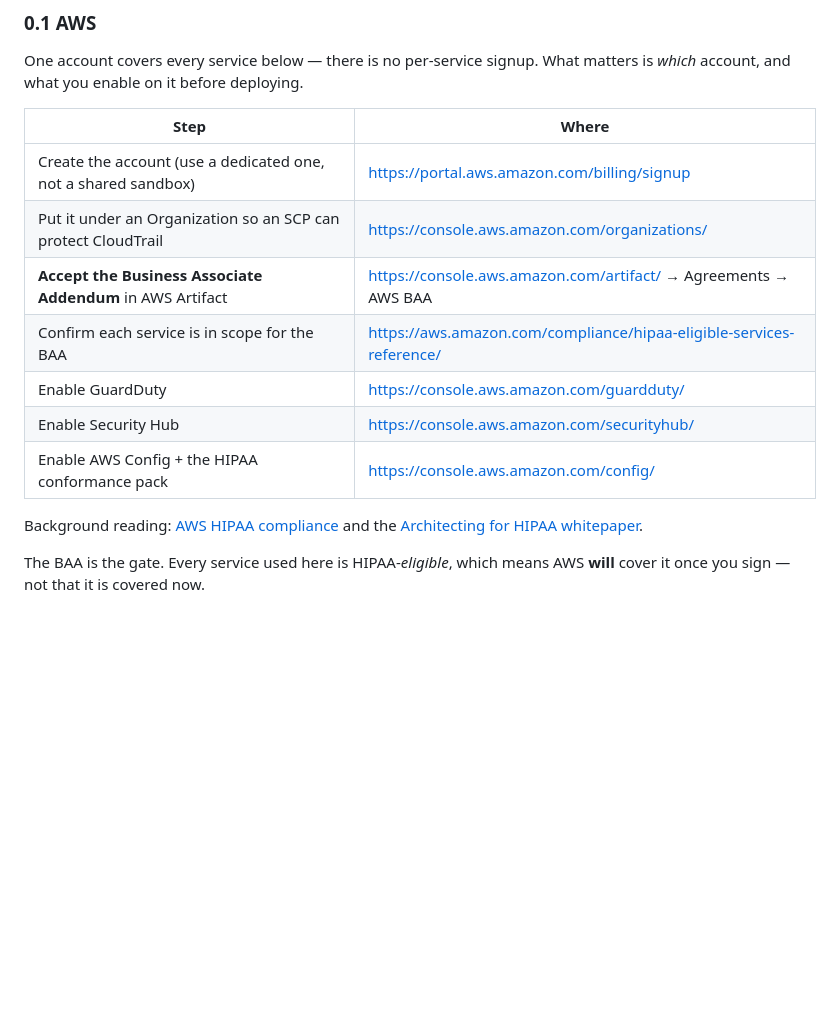
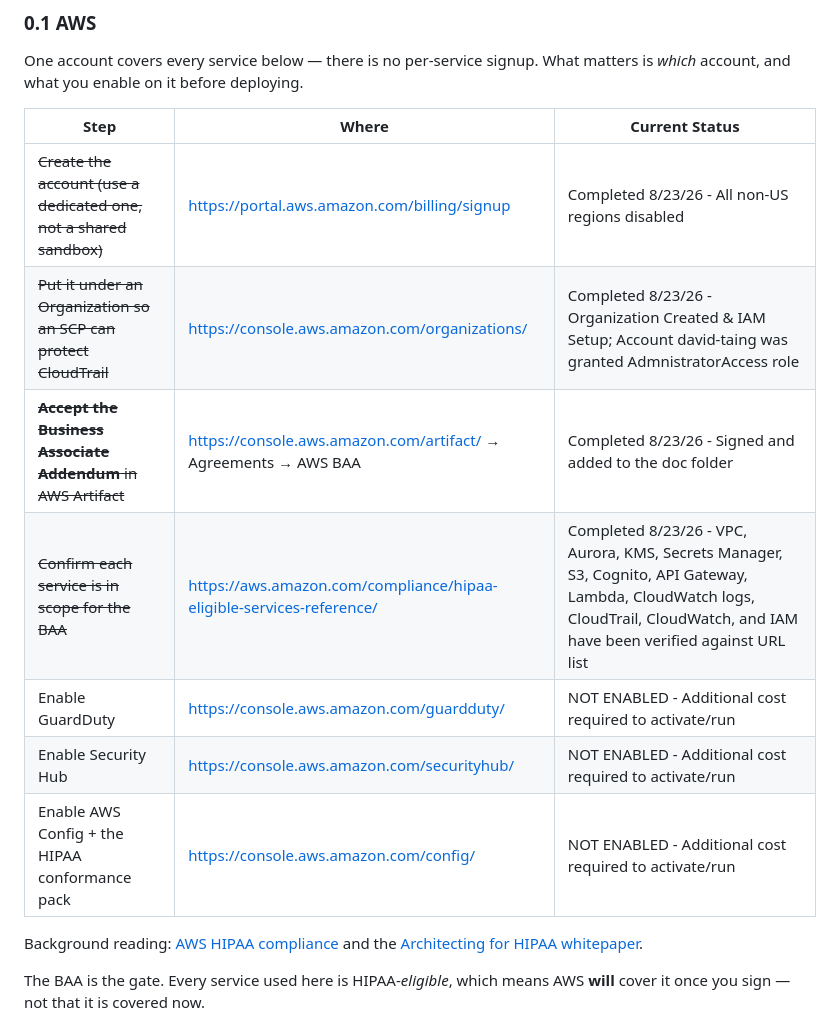
Before and after one commit to dtaing01/sineobex, a Markdown page: docs/SETUP.md, the part around the change. Rendered like a GitHub page; blank space fills up the shorter version.

Commit message:
Setup Status Update
Updated the setup instructions with current status for each step, marking completed tasks and noting pending actions.

```diff
--- a/docs/SETUP.md
+++ b/docs/SETUP.md
@@ -24,15 +24,15 @@ only when you ship to devices.
 One account covers every service below — there is no per-service signup. What
 matters is *which* account, and what you enable on it before deploying.
 
-| Step | Where |
-|---|---|
-| Create the account (use a dedicated one, not a shared sandbox) | https://portal.aws.amazon.com/billing/signup |
-| Put it under an Organization so an SCP can protect CloudTrail | https://console.aws.amazon.com/organizations/ |
-| **Accept the Business Associate Addendum** in AWS Artifact | https://console.aws.amazon.com/artifact/ → Agreements → AWS BAA |
-| Confirm each service is in scope for the BAA | https://aws.amazon.com/compliance/hipaa-eligible-services-reference/ |
-| Enable GuardDuty | https://console.aws.amazon.com/guardduty/ |
-| Enable Security Hub | https://console.aws.amazon.com/securityhub/ |
-| Enable AWS Config + the HIPAA conformance pack | https://console.aws.amazon.com/config/ |
+| Step | Where | Current Status |
+|---|---|---|
+| ~~Create the account (use a dedicated one, not a shared sandbox)~~ | https://portal.aws.amazon.com/billing/signup | Completed 8/23/26 - All non-US regions disabled |
+| ~~Put it under an Organization so an SCP can protect CloudTrail~~ | https://console.aws.amazon.com/organizations/ | Completed 8/23/26 - Organization Created & IAM Setup; Account david-taing was granted AdmnistratorAccess role |
+| ~~**Accept the Business Associate Addendum** in AWS Artifact~~ | https://console.aws.amazon.com/artifact/ → Agreements → AWS BAA | Completed 8/23/26 - Signed and added to the doc folder |
+| ~~Confirm each service is in scope for the BAA~~ | https://aws.amazon.com/compliance/hipaa-eligible-services-reference/ | Completed 8/23/26 - VPC, Aurora, KMS, Secrets Manager, S3, Cognito, API Gateway, Lambda, CloudWatch logs, CloudTrail, CloudWatch, and IAM have been verified against URL list |
+| Enable GuardDuty | https://console.aws.amazon.com/guardduty/ | NOT ENABLED - Additional cost required to activate/run |
+| Enable Security Hub | https://console.aws.amazon.com/securityhub/ | NOT ENABLED - Additional cost required to activate/run |
+| Enable AWS Config + the HIPAA conformance pack | https://console.aws.amazon.com/config/ | NOT ENABLED - Additional cost required to activate/run |
 
 Background reading: [AWS HIPAA compliance](https://aws.amazon.com/compliance/hipaa-compliance/)
 and the [Architecting for HIPAA whitepaper](https://docs.aws.amazon.com/whitepapers/latest/architecting-hipaa-security-and-compliance-on-aws/welcome.html).
```
